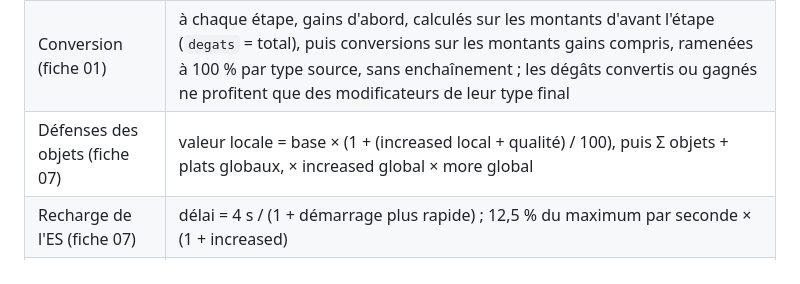
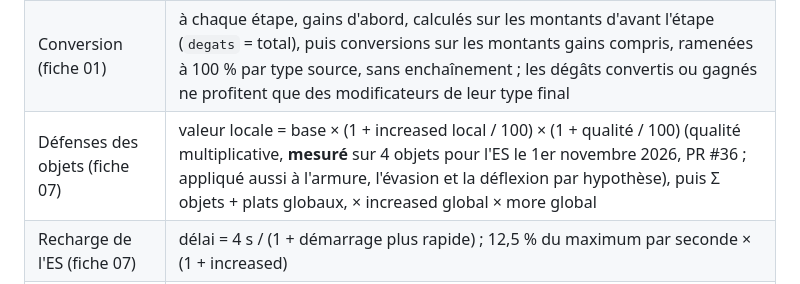
Before and after one commit to ShigenoTV/Augur, a Markdown page: docs/moteur-calcul.md, the part around the change. GitHub-like rendering.

Commit message:
Doc du moteur : qualité multiplicative sur les défenses locales (suite de #36)
Co-Authored-By: Claude Opus 5.5 <noreply@anthropic.com>
Claude-Session: https://claude.ai/code/session_01C8Hq8wMoiz5p1dgL3ZznbJ

```diff
--- a/docs/moteur-calcul.md
+++ b/docs/moteur-calcul.md
@@ -29,7 +29,7 @@ recevoir une fiche mécanique et des cas golden mesurés en jeu.
 |---|---|
 | Ordre des opérations | gemme + ajoutés × efficacité → conversions et gains (étape 1 compétence, étape 2 équipement) → × max(0, 1 + Σ increased du type final) → × Π more (plancher à 0 des increased cumulés) |
 | Conversion (fiche 01) | à chaque étape, gains d'abord, calculés sur les montants d'avant l'étape (`degats` = total), puis conversions sur les montants gains compris, ramenées à 100 % par type source, sans enchaînement ; les dégâts convertis ou gagnés ne profitent que des modificateurs de leur type final |
-| Défenses des objets (fiche 07) | valeur locale = base × (1 + (increased local + qualité) / 100), puis Σ objets + plats globaux, × increased global × more global |
+| Défenses des objets (fiche 07) | valeur locale = base × (1 + increased local / 100) × (1 + qualité / 100) (qualité multiplicative, **mesuré** sur 4 objets pour l'ES le 1er novembre 2026, PR #36 ; appliqué aussi à l'armure, l'évasion et la déflexion par hypothèse), puis Σ objets + plats globaux, × increased global × more global |
 | Recharge de l'ES (fiche 07) | délai = 4 s / (1 + démarrage plus rapide) ; 12,5 % du maximum par seconde × (1 + increased) |
 | Évasion et déflexion (fiche 06) | éviter = 1 − 1,25 P / (P + 0,3 É) ; déflexion = 150 % × (1 − P / (P + 0,12 D)) ; entre 0 et 95 % |
 | Stats d'increased d'un sort | `damage`, `spell_damage`, `elemental_damage` (feu, froid, foudre), `<type>_damage` |
```
